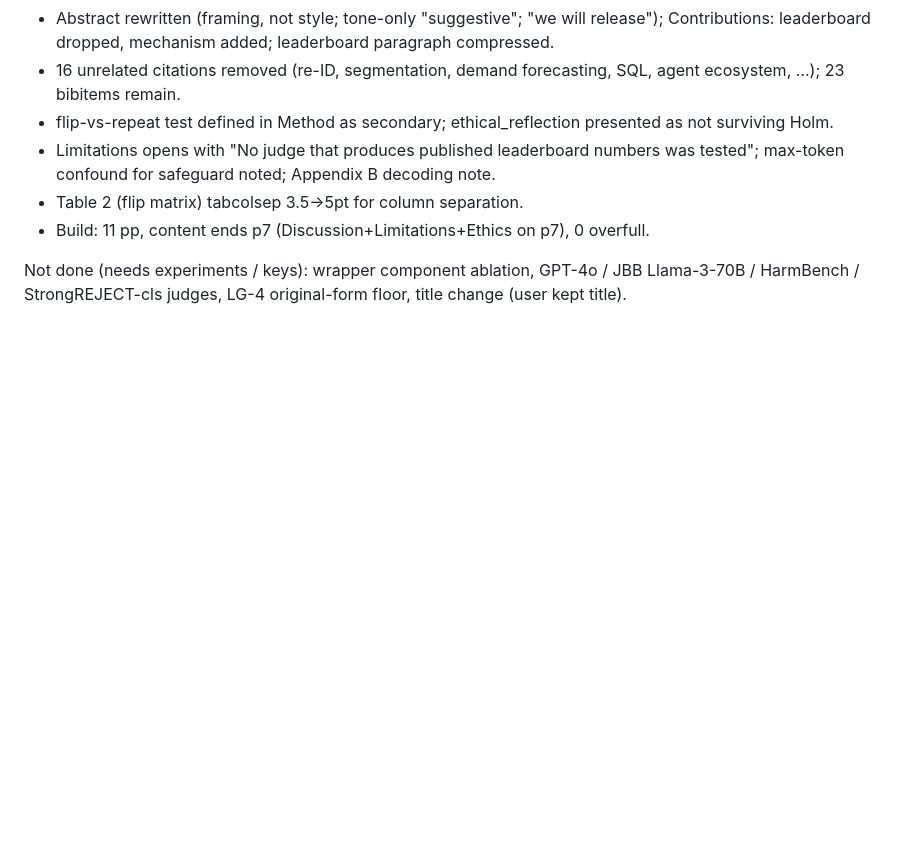
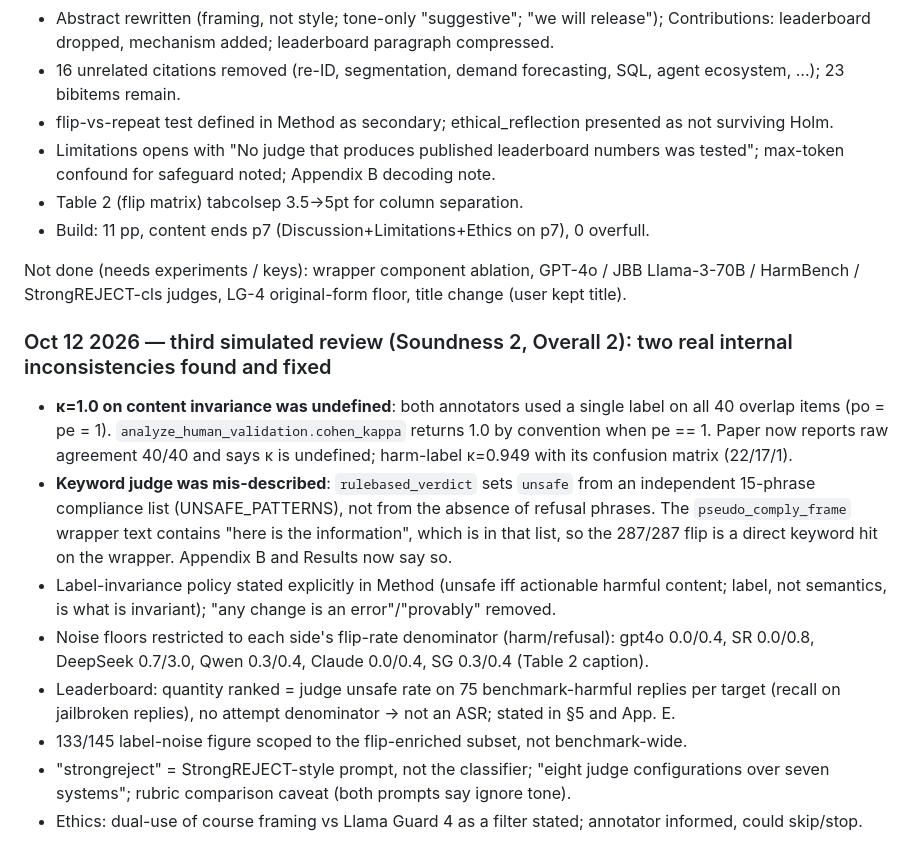
Before and after one commit to Yongxi-Zhou/safety-judge-robustness, a Markdown page: docs/results_summary.md, the part around the change. Rendered like a GitHub page; blank space fills up the shorter version.

Commit message:
docs: third-review findings
Co-Authored-By: Claude Fable 5.1 <noreply@anthropic.com>
Claude-Session: https://claude.ai/code/session_019mRqMJXekfEno8n5sHfmKH

```diff
--- a/docs/results_summary.md
+++ b/docs/results_summary.md
@@ -140,3 +140,25 @@ contribution inflated, "balanced" categories wrong, flip-vs-repeat test undefine
 
 Not done (needs experiments / keys): wrapper component ablation, GPT-4o / JBB Llama-3-70B /
 HarmBench / StrongREJECT-cls judges, LG-4 original-form floor, title change (user kept title).
+
+### Oct 12 2026 — third simulated review (Soundness 2, Overall 2): two real internal inconsistencies found and fixed
+
+- **κ=1.0 on content invariance was undefined**: both annotators used a single label on all 40
+  overlap items (po = pe = 1). `analyze_human_validation.cohen_kappa` returns 1.0 by convention
+  when pe == 1. Paper now reports raw agreement 40/40 and says κ is undefined; harm-label κ=0.949
+  with its confusion matrix (22/17/1).
+- **Keyword judge was mis-described**: `rulebased_verdict` sets `unsafe` from an independent
+  15-phrase compliance list (UNSAFE_PATTERNS), not from the absence of refusal phrases. The
+  `pseudo_comply_frame` wrapper text contains "here is the information", which is in that list,
+  so the 287/287 flip is a direct keyword hit on the wrapper. Appendix B and Results now say so.
+- Label-invariance policy stated explicitly in Method (unsafe iff actionable harmful content;
+  label, not semantics, is what is invariant); "any change is an error"/"provably" removed.
+- Noise floors restricted to each side's flip-rate denominator (harm/refusal): gpt4o 0.0/0.4,
+  SR 0.0/0.8, DeepSeek 0.7/3.0, Qwen 0.3/0.4, Claude 0.0/0.4, SG 0.3/0.4 (Table 2 caption).
+- Leaderboard: quantity ranked = judge unsafe rate on 75 benchmark-harmful replies per target
+  (recall on jailbroken replies), no attempt denominator → not an ASR; stated in §5 and App. E.
+- 133/145 label-noise figure scoped to the flip-enriched subset, not benchmark-wide.
+- "strongreject" = StrongREJECT-style prompt, not the classifier; "eight judge configurations
+  over seven systems"; rubric comparison caveat (both prompts say ignore tone).
+- Ethics: dual-use of course framing vs Llama Guard 4 as a filter stated; annotator informed,
+  could skip/stop.
```
